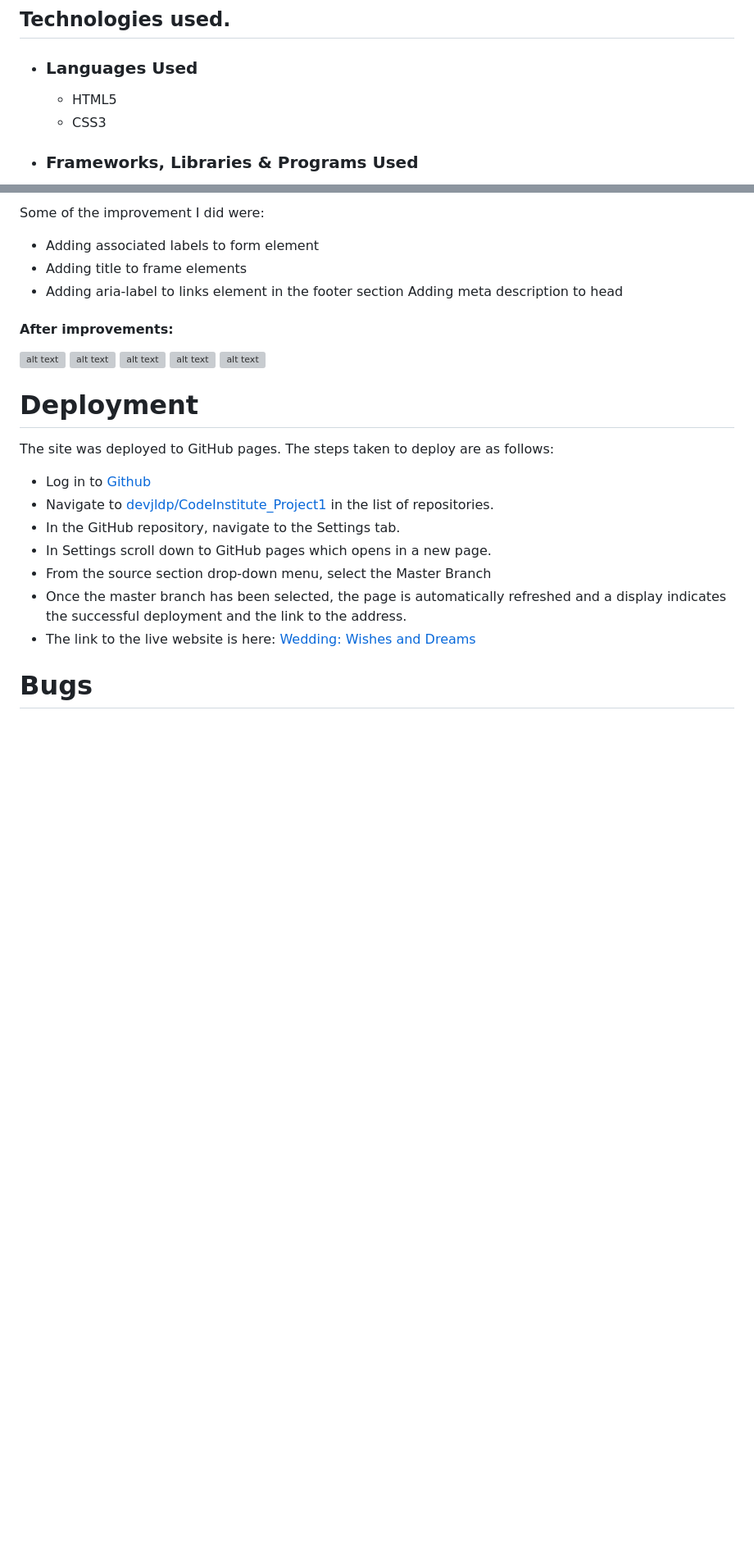
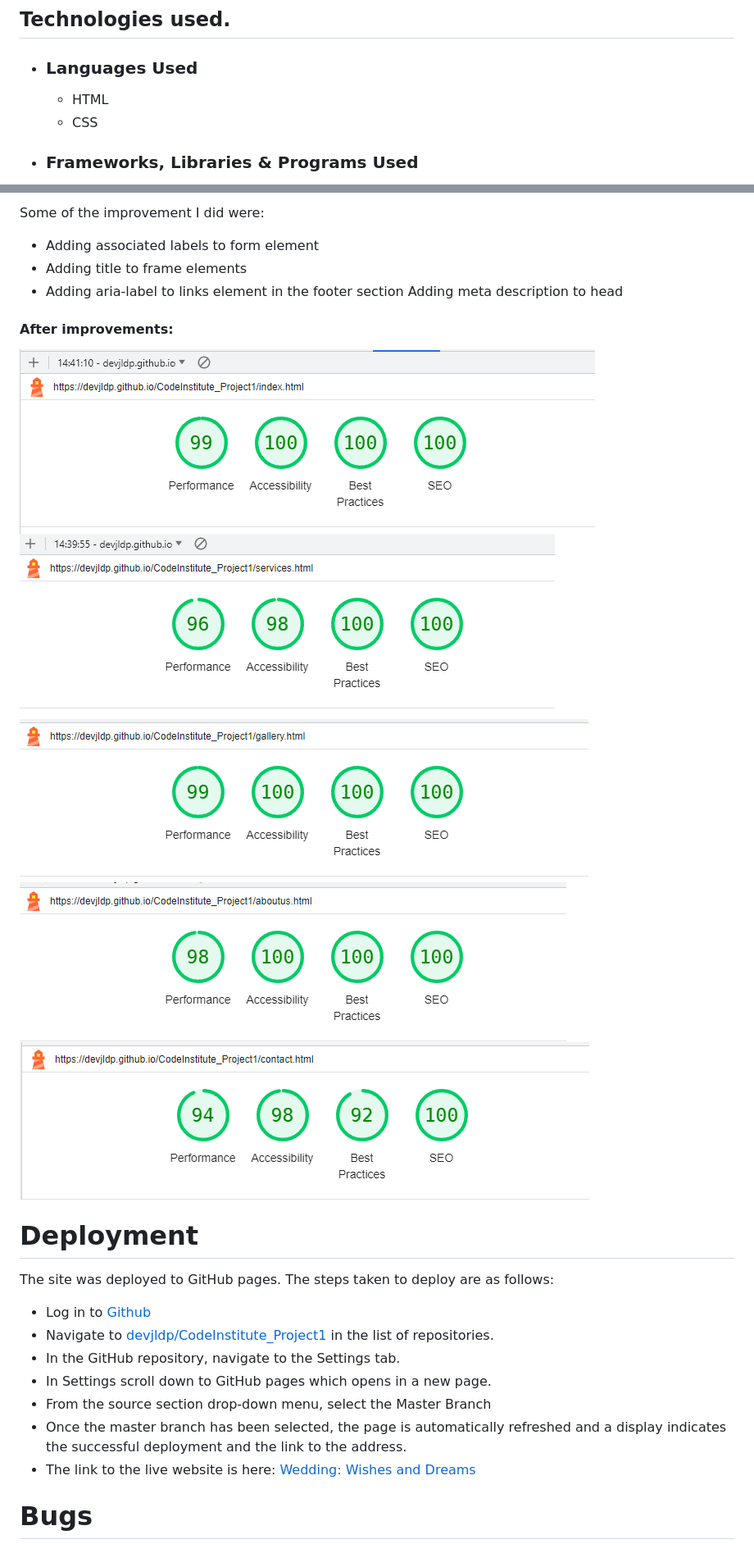
Before and after one commit to devjldp/CodeInstitute_Project1, a Markdown page: README.md, 2 parts joined by grey strips. Shown: that part at 82% size. GitHub-like rendering; blank space fills up the shorter version; grey boxes are pictures that could not be loaded.

```diff
--- a/README.md
+++ b/README.md
@@ -94,7 +81,7 @@ The next fonts has been used:
 ## Technologies used.
 
 * ### Languages Used
-  * HTML5
-  * CSS3
+  * HTML
+  * CSS
 
 * ### Frameworks, Libraries & Programs Used
@@ -181,13 +164,12 @@ Some of the improvement I did were:
 * Adding aria-label to links element in the footer section
   Adding meta description to head
 
-
 #### After improvements:
-![alt text](Documentation/filesTest/lighthouseIndex1.PNG)
-![alt text](Documentation/filesTest/lighthouseServices1.PNG)
-![alt text](Documentation/filesTest/lighthouseGallery1.PNG)
-![alt text](Documentation/filesTest/lighthouseAbout.PNG)
-![alt text](Documentation/filesTest/lighthouseContact1.PNG)
+![alt text](./documentation/filestest/indexlighthouse.png)
+![alt text](./documentation/filestest/serviceslighthouse.png)
+![alt text](./documentation/filestest/gallerylighthouse.png)
+![alt text](./documentation/filestest/aboutlighthouse.png)
+![alt text](./documentation/filestest/contactlighthouse.png)
 
 
 # Deployment
```
Also changed, not shown: other parts of README.md (+57 -45 lines), assets/img/ring-icon.jpg.
